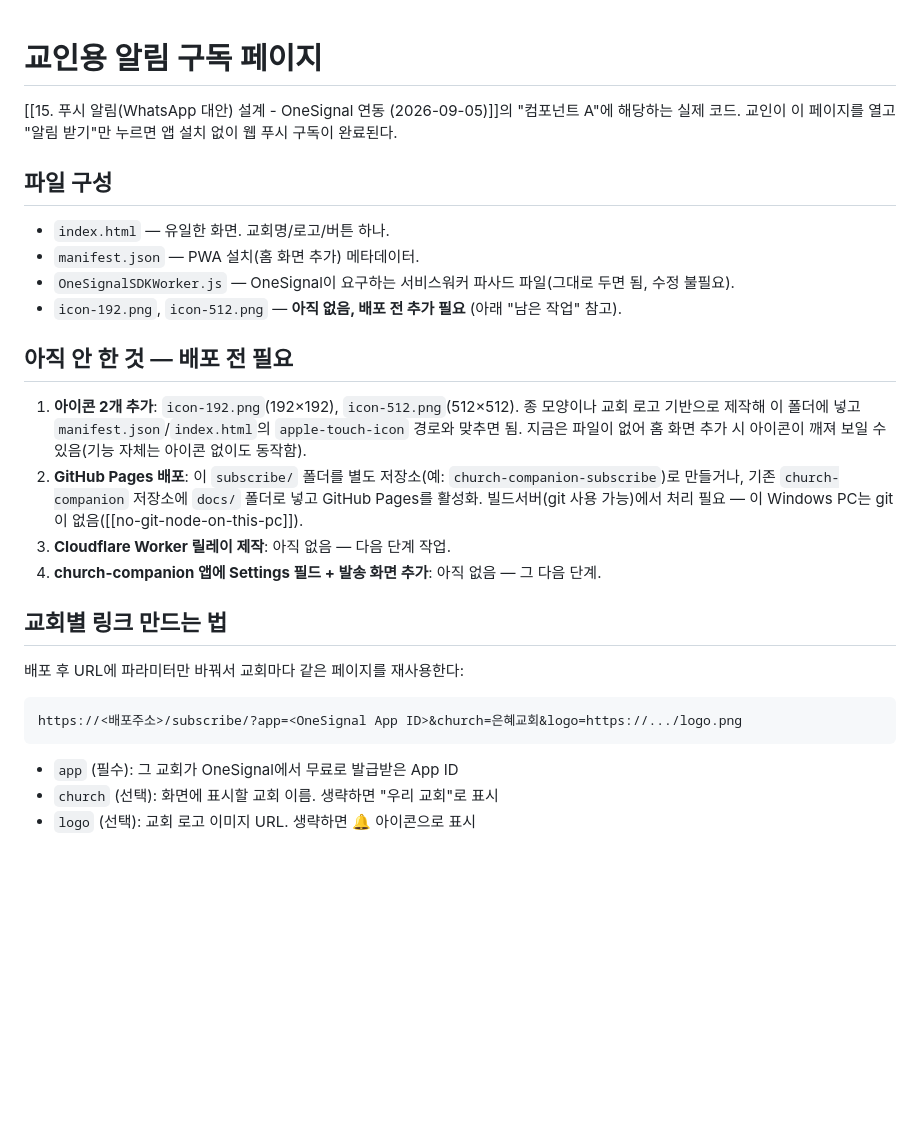
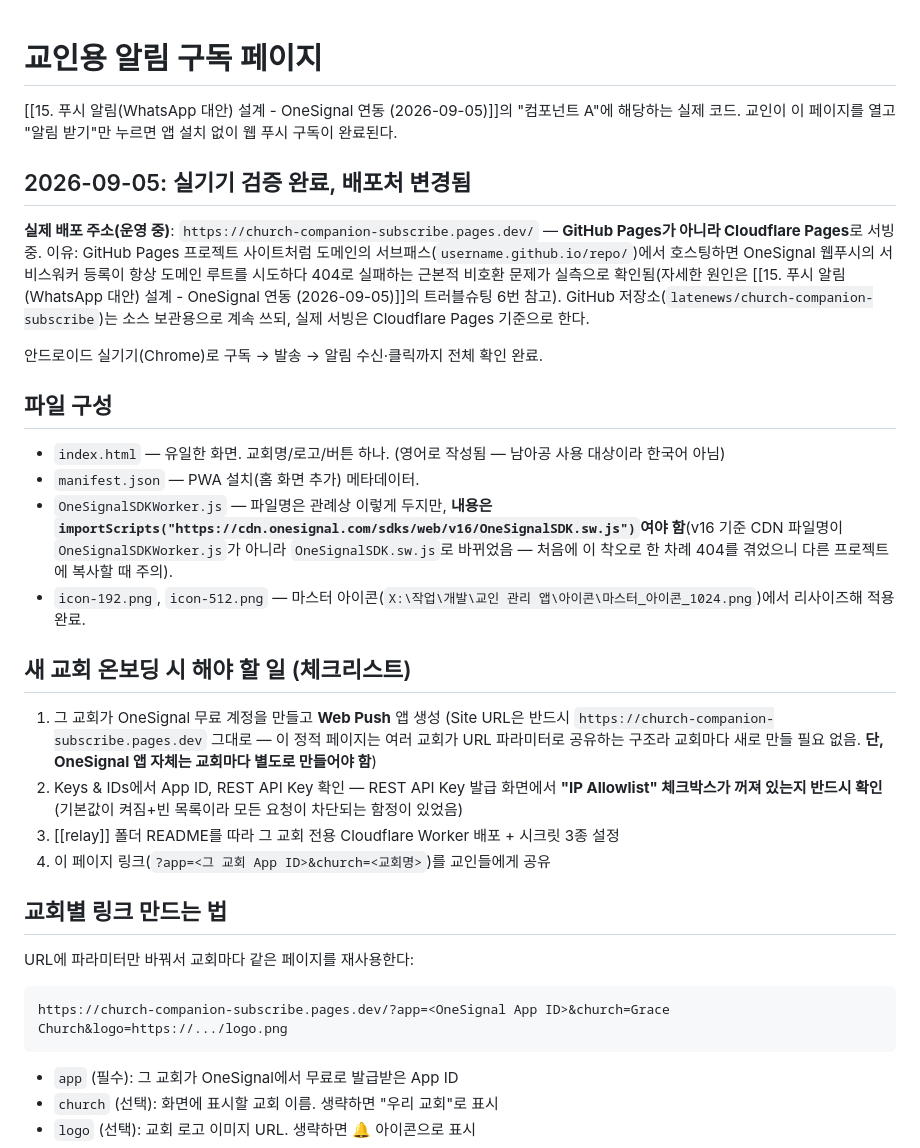
Before and after one commit to latenews/church-companion-subscribe, a Markdown page: README.md, the part around the change. Rendered like a GitHub page; blank space fills up the shorter version.

Commit message:
Update README: document Cloudflare Pages migration and OneSignal gotchas found during live testing
Co-Authored-By: Claude Sonnet 5 <noreply@anthropic.com>

````diff
--- a/README.md
+++ b/README.md
@@ -2,26 +2,32 @@
 
 [[15. 푸시 알림(WhatsApp 대안) 설계 - OneSignal 연동 (2026-09-05)]]의 "컴포넌트 A"에 해당하는 실제 코드. 교인이 이 페이지를 열고 "알림 받기"만 누르면 앱 설치 없이 웹 푸시 구독이 완료된다.
 
+## 2026-09-05: 실기기 검증 완료, 배포처 변경됨
+
+**실제 배포 주소(운영 중)**: `https://church-companion-subscribe.pages.dev/` — **GitHub Pages가 아니라 Cloudflare Pages**로 서빙 중. 이유: GitHub Pages 프로젝트 사이트처럼 도메인의 서브패스(`username.github.io/repo/`)에서 호스팅하면 OneSignal 웹푸시의 서비스워커 등록이 항상 도메인 루트를 시도하다 404로 실패하는 근본적 비호환 문제가 실측으로 확인됨(자세한 원인은 [[15. 푸시 알림(WhatsApp 대안) 설계 - OneSignal 연동 (2026-09-05)]]의 트러블슈팅 6번 참고). GitHub 저장소(`latenews/church-companion-subscribe`)는 소스 보관용으로 계속 쓰되, 실제 서빙은 Cloudflare Pages 기준으로 한다.
+
+안드로이드 실기기(Chrome)로 구독 → 발송 → 알림 수신·클릭까지 전체 확인 완료.
+
 ## 파일 구성
 
-- `index.html` — 유일한 화면. 교회명/로고/버튼 하나.
+- `index.html` — 유일한 화면. 교회명/로고/버튼 하나. (영어로 작성됨 — 남아공 사용 대상이라 한국어 아님)
 - `manifest.json` — PWA 설치(홈 화면 추가) 메타데이터.
-- `OneSignalSDKWorker.js` — OneSignal이 요구하는 서비스워커 파사드 파일(그대로 두면 됨, 수정 불필요).
-- `icon-192.png`, `icon-512.png` — **아직 없음, 배포 전 추가 필요** (아래 "남은 작업" 참고).
+- `OneSignalSDKWorker.js` — 파일명은 관례상 이렇게 두지만, **내용은 `importScripts("https://cdn.onesignal.com/sdks/web/v16/OneSignalSDK.sw.js")`여야 함**(v16 기준 CDN 파일명이 `OneSignalSDKWorker.js`가 아니라 `OneSignalSDK.sw.js`로 바뀌었음 — 처음에 이 착오로 한 차례 404를 겪었으니 다른 프로젝트에 복사할 때 주의).
+- `icon-192.png`, `icon-512.png` — 마스터 아이콘(`X:\작업\개발\교인 관리 앱\아이콘\마스터_아이콘_1024.png`)에서 리사이즈해 적용 완료.
 
-## 아직 안 한 것 — 배포 전 필요
+## 새 교회 온보딩 시 해야 할 일 (체크리스트)
 
-1. **아이콘 2개 추가**: `icon-192.png`(192×192), `icon-512.png`(512×512). 종 모양이나 교회 로고 기반으로 제작해 이 폴더에 넣고 `manifest.json`/`index.html`의 `apple-touch-icon` 경로와 맞추면 됨. 지금은 파일이 없어 홈 화면 추가 시 아이콘이 깨져 보일 수 있음(기능 자체는 아이콘 없이도 동작함).
-2. **GitHub Pages 배포**: 이 `subscribe/` 폴더를 별도 저장소(예: `church-companion-subscribe`)로 만들거나, 기존 `church-companion` 저장소에 `docs/` 폴더로 넣고 GitHub Pages를 활성화. 빌드서버(git 사용 가능)에서 처리 필요 — 이 Windows PC는 git이 없음([[no-git-node-on-this-pc]]).
-3. **Cloudflare Worker 릴레이 제작**: 아직 없음 — 다음 단계 작업.
-4. **church-companion 앱에 Settings 필드 + 발송 화면 추가**: 아직 없음 — 그 다음 단계.
+1. 그 교회가 OneSignal 무료 계정을 만들고 **Web Push** 앱 생성 (Site URL은 반드시 `https://church-companion-subscribe.pages.dev` 그대로 — 이 정적 페이지는 여러 교회가 URL 파라미터로 공유하는 구조라 교회마다 새로 만들 필요 없음. **단, OneSignal 앱 자체는 교회마다 별도로 만들어야 함**)
+2. Keys & IDs에서 App ID, REST API Key 확인 — REST API Key 발급 화면에서 **"IP Allowlist" 체크박스가 꺼져 있는지 반드시 확인**(기본값이 켜짐+빈 목록이라 모든 요청이 차단되는 함정이 있었음)
+3. [[relay]] 폴더 README를 따라 그 교회 전용 Cloudflare Worker 배포 + 시크릿 3종 설정
+4. 이 페이지 링크(`?app=<그 교회 App ID>&church=<교회명>`)를 교인들에게 공유
 
 ## 교회별 링크 만드는 법
 
-배포 후 URL에 파라미터만 바꿔서 교회마다 같은 페이지를 재사용한다:
+URL에 파라미터만 바꿔서 교회마다 같은 페이지를 재사용한다:
 
 ```
-https://<배포주소>/subscribe/?app=<OneSignal App ID>&church=은혜교회&logo=https://.../logo.png
+https://church-companion-subscribe.pages.dev/?app=<OneSignal App ID>&church=Grace Church&logo=https://.../logo.png
 ```
 
 - `app` (필수): 그 교회가 OneSignal에서 무료로 발급받은 App ID
````
